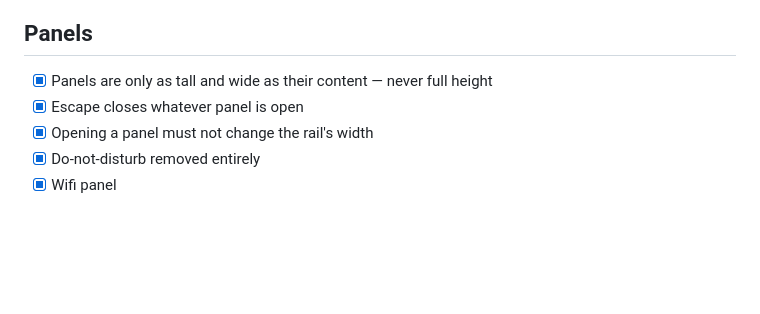
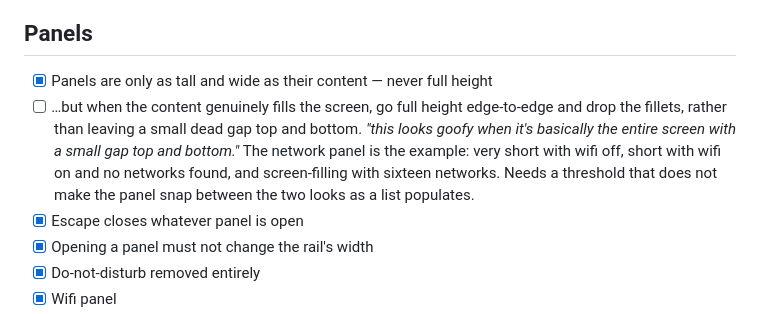
Before and after one commit to ErikFrankling/quickshell, a Markdown page: docs/REQUIREMENTS.md, the part around the change. Drawn GitHub-style; blank space fills up the shorter version.

Commit message:
Track full-height panels when content genuinely fills the screen

```diff
--- a/docs/REQUIREMENTS.md
+++ b/docs/REQUIREMENTS.md
@@ -66,6 +66,13 @@ tick it. This file exists because requirements were being forgotten between turn
 ## Panels
 
 - [x] Panels are only as tall and wide as their content — never full height
+- [ ] …but when the content genuinely fills the screen, go full height
+      edge-to-edge and drop the fillets, rather than leaving a small dead gap
+      top and bottom. *"this looks goofy when it's basically the entire screen
+      with a small gap top and bottom."* The network panel is the example: very
+      short with wifi off, short with wifi on and no networks found, and
+      screen-filling with sixteen networks. Needs a threshold that does not
+      make the panel snap between the two looks as a list populates.
 - [x] Escape closes whatever panel is open
 - [x] Opening a panel must not change the rail's width
 - [x] Do-not-disturb removed entirely
```
